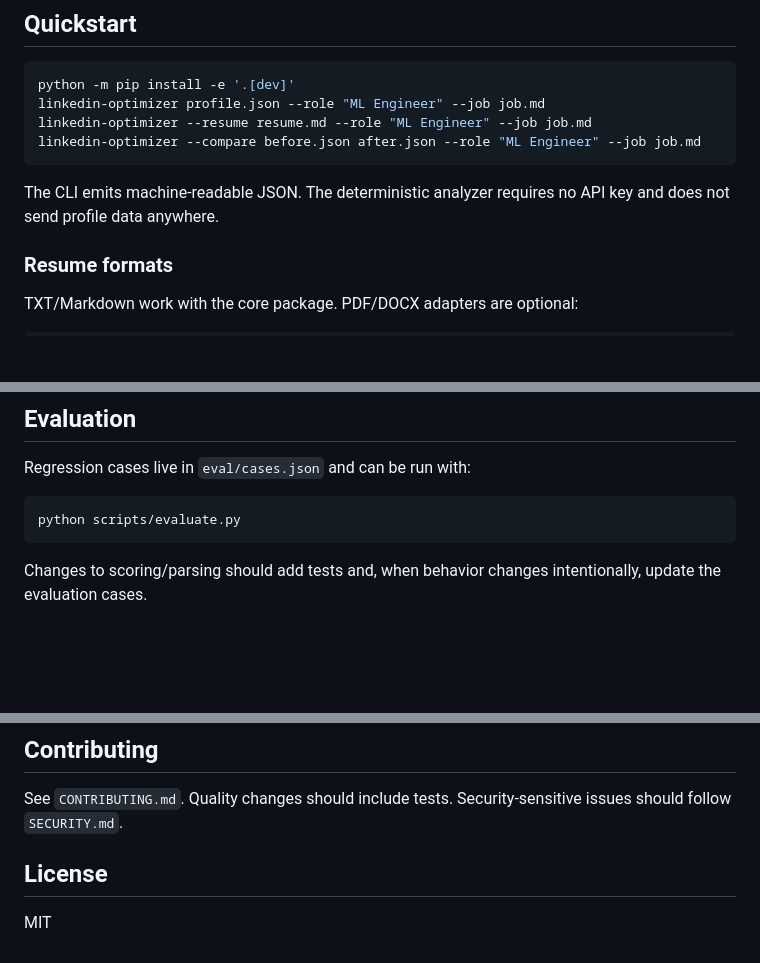
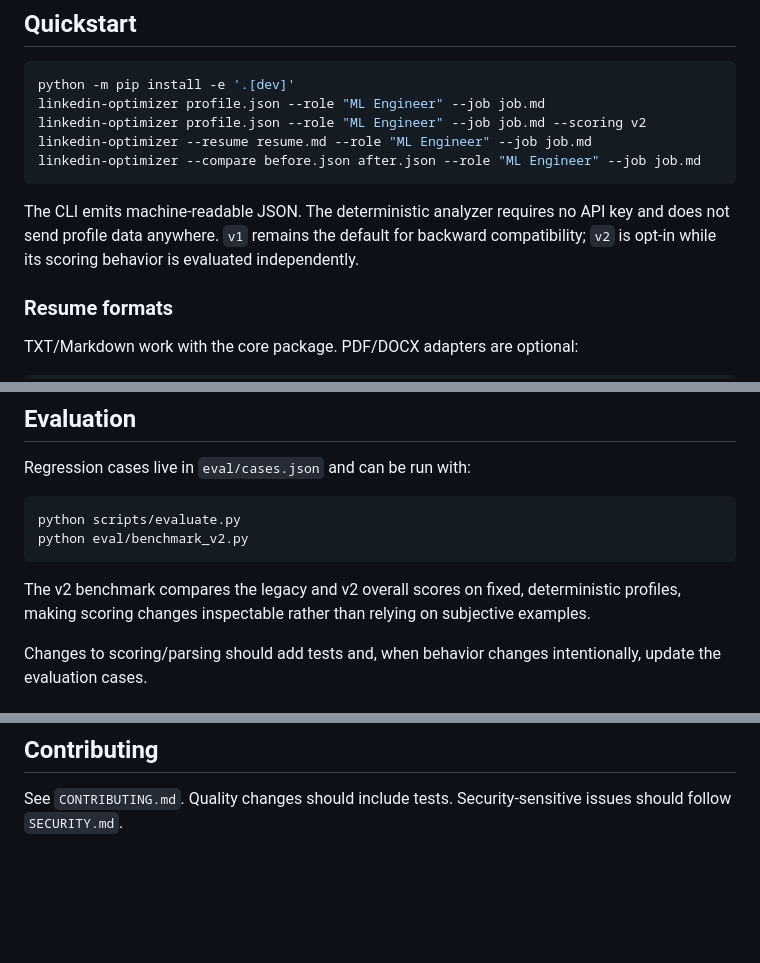
Before and after one commit to lokesh8286235/Lokesh, a Markdown page: README.md, 3 parts joined by grey strips. GitHub-like rendering; blank space fills up the shorter version.

Commit message:
docs: document v2 scoring and benchmark

````diff
--- a/README.md
+++ b/README.md
@@ -20,11 +21,12 @@ Open-source, local-first tooling for turning real career evidence into a clearer
 ```bash
 python -m pip install -e '.[dev]'
 linkedin-optimizer profile.json --role "ML Engineer" --job job.md
+linkedin-optimizer profile.json --role "ML Engineer" --job job.md --scoring v2
 linkedin-optimizer --resume resume.md --role "ML Engineer" --job job.md
 linkedin-optimizer --compare before.json after.json --role "ML Engineer" --job job.md
 ```
 
-The CLI emits machine-readable JSON. The deterministic analyzer requires no API key and does not send profile data anywhere.
+The CLI emits machine-readable JSON. The deterministic analyzer requires no API key and does not send profile data anywhere. `v1` remains the default for backward compatibility; `v2` is opt-in while its scoring behavior is evaluated independently.
 
 ### Resume formats
 
@@ -92,7 +94,10 @@ Regression cases live in `eval/cases.json` and can be run with:
 
 ```bash
 python scripts/evaluate.py
+python eval/benchmark_v2.py
 ```
+
+The v2 benchmark compares the legacy and v2 overall scores on fixed, deterministic profiles, making scoring changes inspectable rather than relying on subjective examples.
 
 Changes to scoring/parsing should add tests and, when behavior changes intentionally, update the evaluation cases.
 
@@ -117,7 +122,3 @@ This is not a scraper, impersonation tool, credential collector, or auto-publish
 ## Contributing
 
 See `CONTRIBUTING.md`. Quality changes should include tests. Security-sensitive issues should follow `SECURITY.md`.
-
-## License
-
-MIT
````
Also changed, not shown: other parts of README.md (+1 -0 lines).
